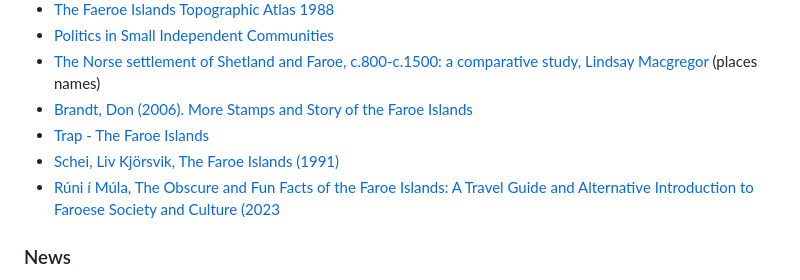
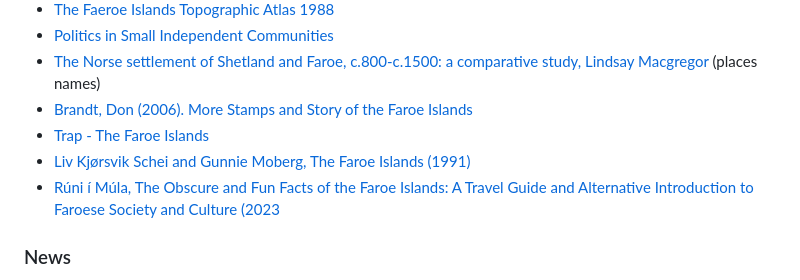
Before and after one commit to macbre/faroese-resources, a Markdown page: README.md, the part around the change. GitHub-like rendering.

```diff
--- a/README.md
+++ b/README.md
@@ -30,7 +30,7 @@
 * [The Norse settlement of Shetland and Faroe, c.800-c.1500: a comparative study, Lindsay Macgregor](https://www.academia.edu/51690291/The_Norse_settlement_of_Shetland_and_Faroe_c_800_c_1500_a_comparative_study) (places names)
 * [Brandt, Don (2006). More Stamps and Story of the Faroe Islands](https://web.archive.org/web/20110927130140/http://www.faroestamps.fo/download/stamps_i_england-22.pdf)
 * [Trap - The Faroe Islands](https://trap.fo/en/)
-* [Schei, Liv Kjörsvik, The Faroe Islands (1991)](https://archive.org/details/faroeislands0000sche)
+* [Liv Kjørsvik Schei and Gunnie Moberg, The Faroe Islands (1991)](https://archive.org/details/faroeislands0000sche)
 * [Rúni í Múla, The Obscure and Fun Facts of the Faroe Islands: A Travel Guide and Alternative Introduction to Faroese Society and Culture (2023](https://www.goodreads.com/book/show/162202603-the-obscure-and-fun-facts-of-the-faroe-islands)
 
 ### News
```
